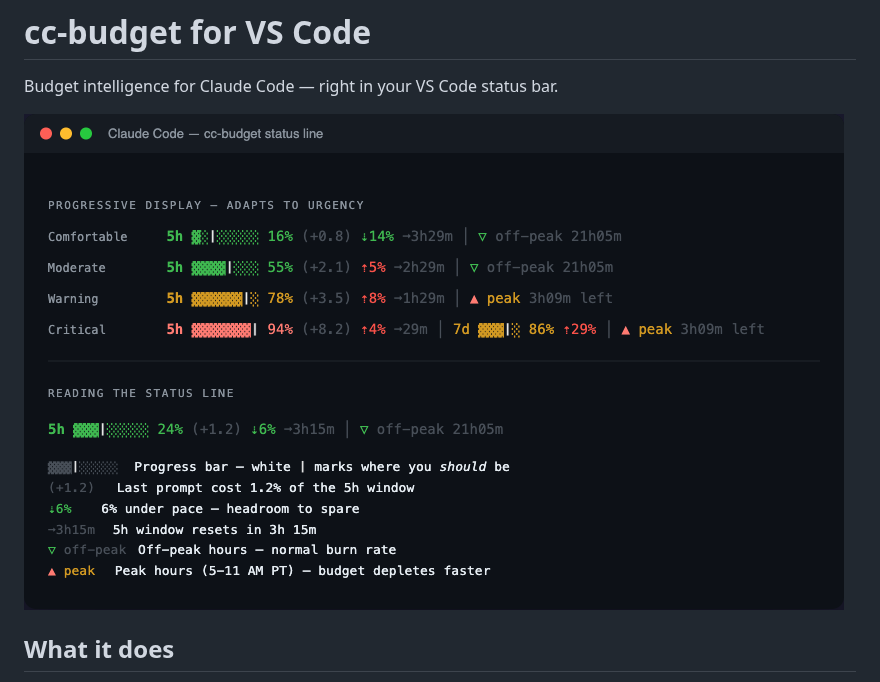
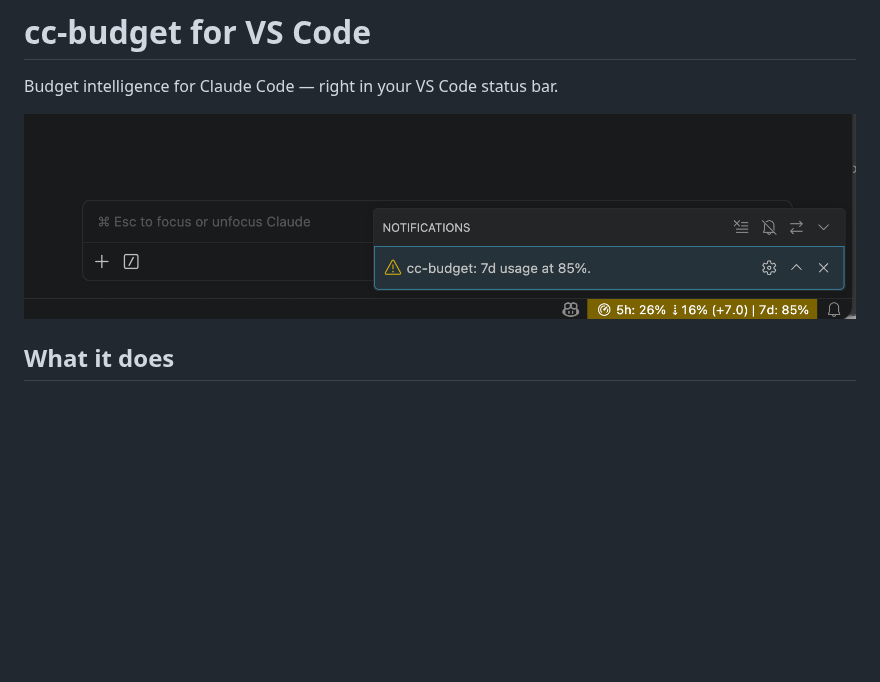
Before and after one commit to boyand/cc-budget, a Markdown page: vscode-extension/README.md, the part around the change. Rendered like a GitHub page; pictures changed too: demo/vscode-extension-statusbar.png (added); blank space fills up the shorter version.

```diff
--- a/vscode-extension/README.md
+++ b/vscode-extension/README.md
@@ -2,7 +2,7 @@
 
 Budget intelligence for Claude Code — right in your VS Code status bar.
 
-![Status Bar Preview](https://raw.githubusercontent.com/boyand/cc-budget/main/demo/cc-budget-preview-cropped.png)
+![Status Bar Preview](https://raw.githubusercontent.com/boyand/cc-budget/main/demo/vscode-extension-statusbar.png)
 
 ## What it does
 
```
Also changed, not shown: README.md (+2 -0 lines).
